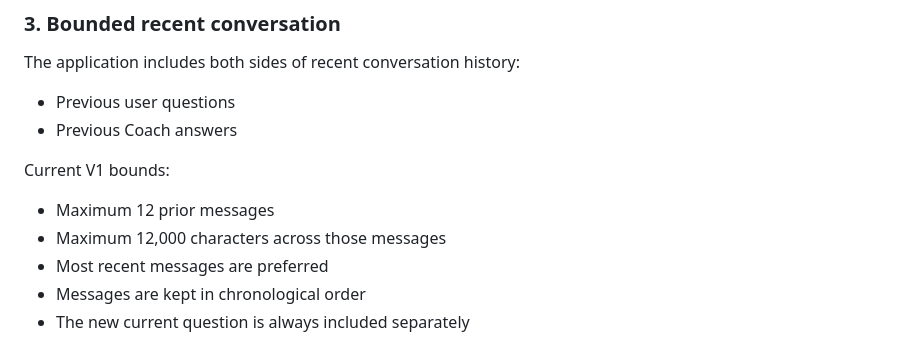
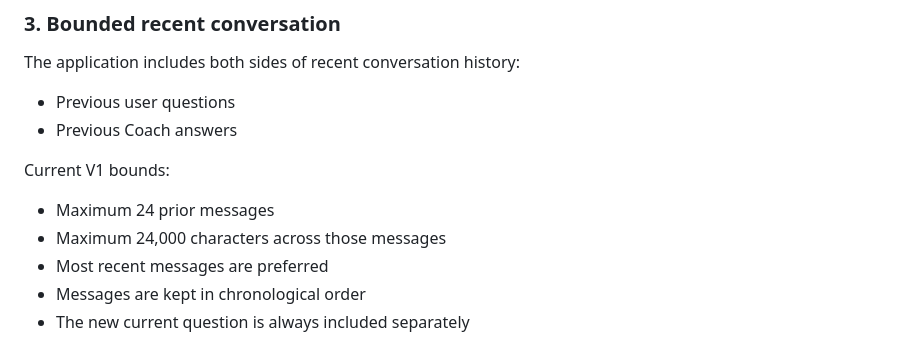
Before and after one commit to harrisma509/training-web, a Markdown page: docs/AI_COACH.md, the part around the change. Drawn GitHub-style.

Commit message:
added ai_coach docs

```diff
--- a/docs/AI_COACH.md
+++ b/docs/AI_COACH.md
@@ -321,8 +321,8 @@ The application includes both sides of recent conversation history:
 
 Current V1 bounds:
 
-- Maximum 12 prior messages
-- Maximum 12,000 characters across those messages
+- Maximum 24 prior messages
+- Maximum 24,000 characters across those messages
 - Most recent messages are preferred
 - Messages are kept in chronological order
 - The new current question is always included separately
```
